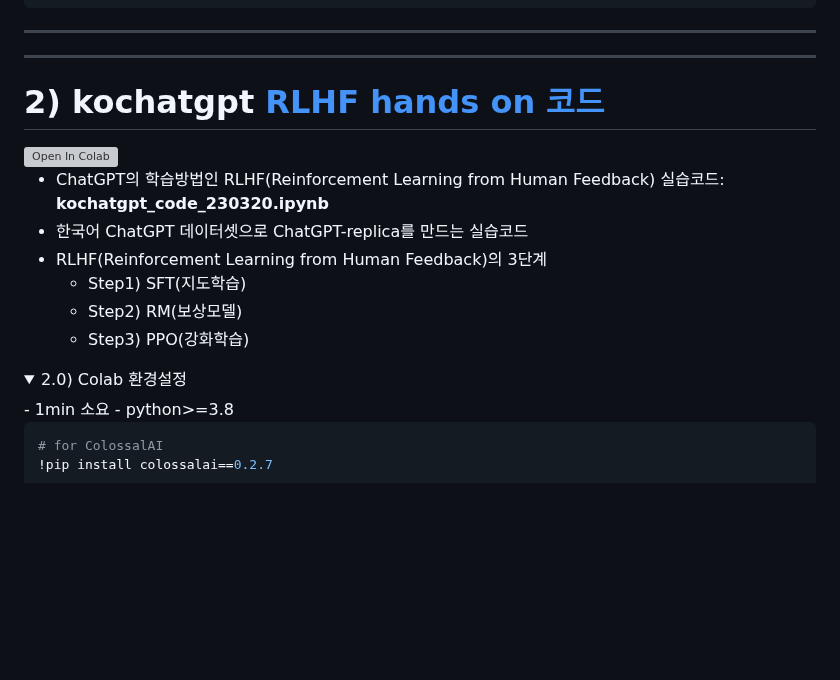
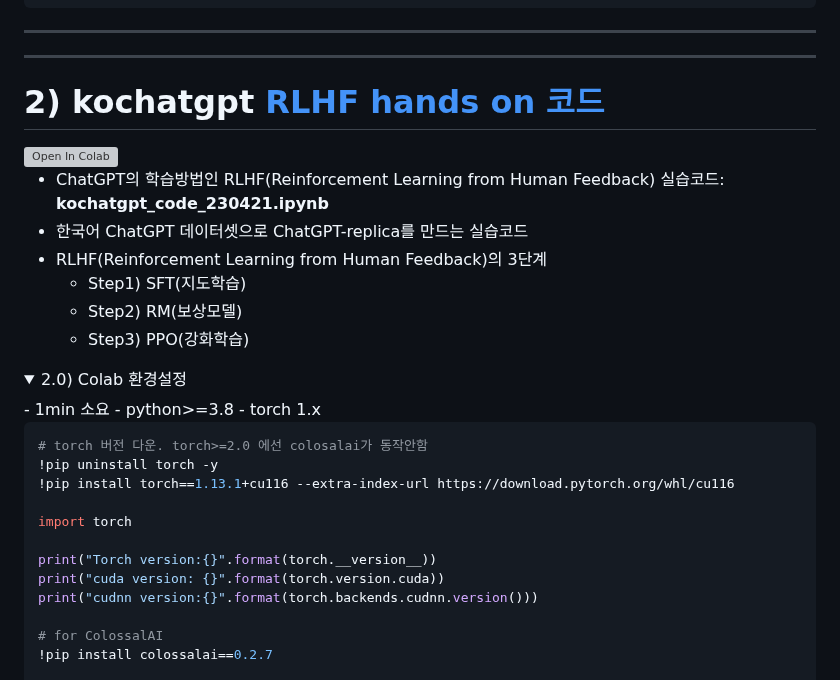
Before and after one commit to airobotlab/KoChatGPT, a Markdown page: README.md, the part around one of its changes. Rendered like a GitHub page; folded sections open; blank space fills up the shorter version; grey boxes are pictures that could not be loaded.

````diff
--- a/README.md
+++ b/README.md
@@ -164,7 +164,7 @@ data['rejected'] = 'bad_sentence'
 </a>
 
 
-- ChatGPT의 학습방법인 RLHF(Reinforcement Learning from Human Feedback) 실습코드: **kochatgpt_code_230320.ipynb**
+- ChatGPT의 학습방법인 RLHF(Reinforcement Learning from Human Feedback) 실습코드: **kochatgpt_code_230421.ipynb**
 - 한국어 ChatGPT 데이터셋으로 ChatGPT-replica를 만드는 실습코드
 - RLHF(Reinforcement Learning from Human Feedback)의 3단계
     - Step1) SFT(지도학습)
@@ -176,8 +176,19 @@ data['rejected'] = 'bad_sentence'
   <summary> 2.0) Colab 환경설정 </summary>
     - 1min 소요
     - python>=3.8
+    - torch 1.x
 
 ```python
+# torch 버전 다운. torch>=2.0 에선 colosalai가 동작안함
+!pip uninstall torch -y
+!pip install torch==1.13.1+cu116 --extra-index-url https://download.pytorch.org/whl/cu116
+
+import torch
+
+print("Torch version:{}".format(torch.__version__))
+print("cuda version: {}".format(torch.version.cuda))
+print("cudnn version:{}".format(torch.backends.cudnn.version()))
+
 # for ColossalAI
 !pip install colossalai==0.2.7
 
````
Also changed, not shown: other parts of README.md (+3 -3 lines).
